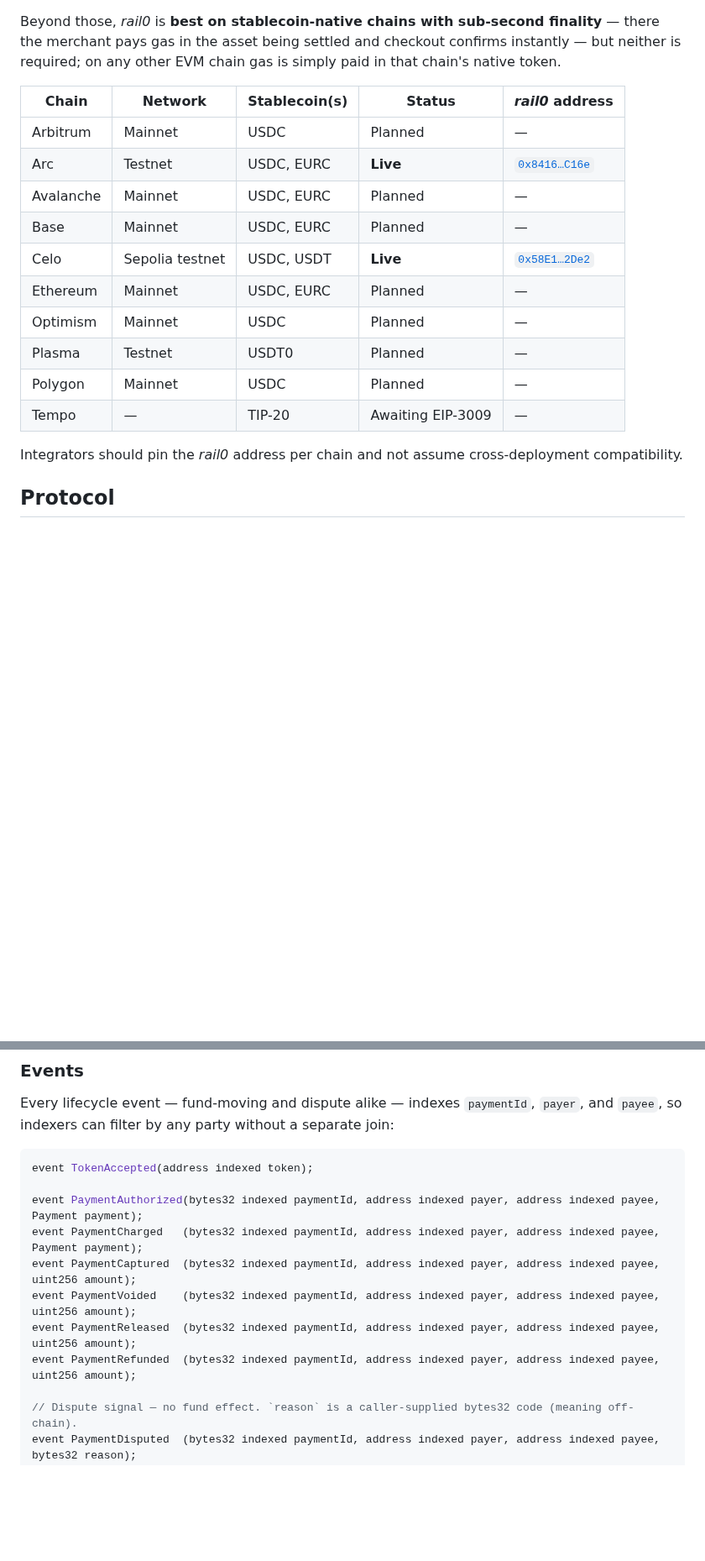
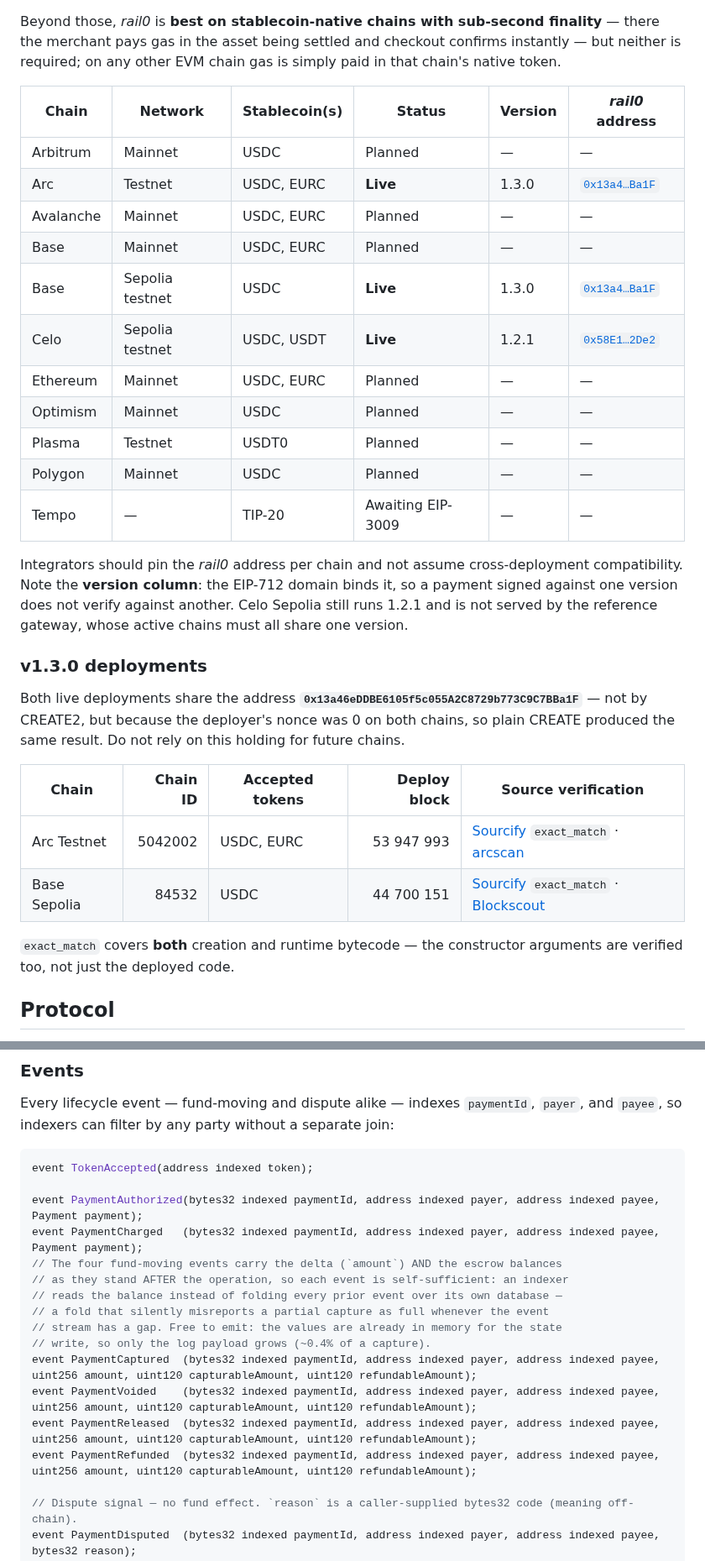
Before and after one commit to commercelayer/rail0, a Markdown page: README.md, 2 parts joined by grey strips. Shown at 84% size. GitHub-like rendering; blank space fills up the shorter version.

Commit message:
docs: record the v1.3.0 deployments and the new event signatures (#29)
* docs: record the v1.3.0 deployments and the new event signatures

Arc Testnet and Base Sepolia both run v1.3.0 at
0x13a46eDDBE6105f5c055A2C8729b773C9C7BBa1F. Base Sepolia is new — the table
listed only Base mainnet as Planned.

Adds a deployments section with chain ids, accepted tokens, deploy blocks and
source verification. Both are Sourcify `exact_match` on BOTH creation and
runtime bytecode, so the constructor arguments are verified too, not just the
deployed code.

Notes explicitly that the shared address is NOT CREATE2 — the deploy script
uses plain `new RAIL0(...)`, and the addresses coincide only because the
deployer's nonce was 0 on both chains. Worth stating, because assuming CREATE2
would make anyone expect the same address on the next chain, where it will not
hold unless the nonce happens to match again.

Also brings two things the release moved and the README still described at the
old version:

  * the EIP-712 domain version, 1.2.2 -> 1.3.0 (it feeds every config_hash);
  * the four fund-moving event signatures, which gained the post-event escrow
    balances, with a note on why they are there and what they cost.

* docs: add a version column to the supported-chains table

Three live deployments now run TWO different contract versions (Arc and
Base Sepolia on 1.3.0, Celo Sepolia still on 1.2.1) and the table showed
only addresses, so they read as interchangeable. They are not: the EIP-712
domain binds the version, so a payment signed against one does not verify
against another — and the reference gateway builds that domain from a
single global Rail0::VERSION, which is why its active chains must all
share one version. Celo Sepolia is consequently not served by it.

```diff
--- a/README.md
+++ b/README.md
@@ -37,20 +37,38 @@ _rail0_ has two hard requirements — any chain and token that meet them can run
 
 Beyond those, _rail0_ is **best on stablecoin-native chains with sub-second finality** — there the merchant pays gas in the asset being settled and checkout confirms instantly — but neither is required; on any other EVM chain gas is simply paid in that chain's native token.
 
-| Chain     | Network         | Stablecoin(s) | Status            | _rail0_ address |
-|-----------|-----------------|---------------|-------------------|-----------------|
-| Arbitrum  | Mainnet         | USDC          | Planned           | — |
-| Arc       | Testnet         | USDC, EURC    | **Live**          | [`0x8416…C16e`](https://testnet.arcscan.app/address/0x841608e9cB4D62607D3b1d2617aF67025C30C16e) |
-| Avalanche | Mainnet         | USDC, EURC    | Planned           | — |
-| Base      | Mainnet         | USDC, EURC    | Planned           | — |
-| Celo      | Sepolia testnet | USDC, USDT    | **Live**          | [`0x58E1…2De2`](https://celo-sepolia.blockscout.com/address/0x58E1A21F6d34e9F9Ecc441B8079befd0ff892De2) |
-| Ethereum  | Mainnet         | USDC, EURC    | Planned           | — |
-| Optimism  | Mainnet         | USDC          | Planned           | — |
-| Plasma    | Testnet         | USDT0         | Planned           | — |
-| Polygon   | Mainnet         | USDC          | Planned           | — |
-| Tempo     | —               | TIP-20        | Awaiting EIP-3009 | — |
+| Chain     | Network         | Stablecoin(s) | Status            | Version | _rail0_ address |
+|-----------|-----------------|---------------|-------------------|---------|-----------------|
+| Arbitrum  | Mainnet         | USDC          | Planned           | —       | — |
+| Arc       | Testnet         | USDC, EURC    | **Live**          | 1.3.0   | [`0x13a4…Ba1F`](https://testnet.arcscan.app/address/0x13a46eDDBE6105f5c055A2C8729b773C9C7BBa1F) |
+| Avalanche | Mainnet         | USDC, EURC    | Planned           | —       | — |
+| Base      | Mainnet         | USDC, EURC    | Planned           | —       | — |
+| Base      | Sepolia testnet | USDC          | **Live**          | 1.3.0   | [`0x13a4…Ba1F`](https://base-sepolia.blockscout.com/address/0x13a46eDDBE6105f5c055A2C8729b773C9C7BBa1F) |
+| Celo      | Sepolia testnet | USDC, USDT    | **Live**          | 1.2.1   | [`0x58E1…2De2`](https://celo-sepolia.blockscout.com/address/0x58E1A21F6d34e9F9Ecc441B8079befd0ff892De2) |
+| Ethereum  | Mainnet         | USDC, EURC    | Planned           | —       | — |
+| Optimism  | Mainnet         | USDC          | Planned           | —       | — |
+| Plasma    | Testnet         | USDT0         | Planned           | —       | — |
+| Polygon   | Mainnet         | USDC          | Planned           | —       | — |
+| Tempo     | —               | TIP-20        | Awaiting EIP-3009 | —       | — |
 
 Integrators should pin the _rail0_ address per chain and not assume cross-deployment compatibility.
+Note the **version column**: the EIP-712 domain binds it, so a payment signed against one version
+does not verify against another. Celo Sepolia still runs 1.2.1 and is not served by the reference
+gateway, whose active chains must all share one version.
+
+### v1.3.0 deployments
+
+Both live deployments share the address **`0x13a46eDDBE6105f5c055A2C8729b773C9C7BBa1F`** — not by CREATE2, but because the
+deployer's nonce was 0 on both chains, so plain CREATE produced the same result. Do not rely on
+this holding for future chains.
+
+| Chain | Chain ID | Accepted tokens | Deploy block | Source verification |
+|---|---:|---|---:|---|
+| Arc Testnet | 5042002 | USDC, EURC | 53 947 993 | [Sourcify](https://repo.sourcify.dev/5042002/0x13a46eDDBE6105f5c055A2C8729b773C9C7BBa1F) `exact_match` · [arcscan](https://testnet.arcscan.app/address/0x13a46eDDBE6105f5c055A2C8729b773C9C7BBa1F) |
+| Base Sepolia | 84532 | USDC | 44 700 151 | [Sourcify](https://repo.sourcify.dev/84532/0x13a46eDDBE6105f5c055A2C8729b773C9C7BBa1F) `exact_match` · [Blockscout](https://base-sepolia.blockscout.com/address/0x13a46eDDBE6105f5c055A2C8729b773C9C7BBa1F) |
+
+`exact_match` covers **both** creation and runtime bytecode — the constructor arguments are
+verified too, not just the deployed code.
 
 ## Protocol
 
@@ -209,10 +227,16 @@ event TokenAccepted(address indexed token);
 
 event PaymentAuthorized(bytes32 indexed paymentId, address indexed payer, address indexed payee, Payment payment);
 event PaymentCharged   (bytes32 indexed paymentId, address indexed payer, address indexed payee, Payment payment);
-event PaymentCaptured  (bytes32 indexed paymentId, address indexed payer, address indexed payee, uint256 amount);
-event PaymentVoided    (bytes32 indexed paymentId, address indexed payer, address indexed payee, uint256 amount);
-event PaymentReleased  (bytes32 indexed paymentId, address indexed payer, address indexed payee, uint256 amount);
-event PaymentRefunded  (bytes32 indexed paymentId, address indexed payer, address indexed payee, uint256 amount);
+// The four fund-moving events carry the delta (`amount`) AND the escrow balances
+// as they stand AFTER the operation, so each event is self-sufficient: an indexer
+// reads the balance instead of folding every prior event over its own database —
+// a fold that silently misreports a partial capture as full whenever the event
+// stream has a gap. Free to emit: the values are already in memory for the state
+// write, so only the log payload grows (~0.4% of a capture).
+event PaymentCaptured  (bytes32 indexed paymentId, address indexed payer, address indexed payee, uint256 amount, uint120 capturableAmount, uint120 refundableAmount);
+event PaymentVoided    (bytes32 indexed paymentId, address indexed payer, address indexed payee, uint256 amount, uint120 capturableAmount, uint120 refundableAmount);
+event PaymentReleased  (bytes32 indexed paymentId, address indexed payer, address indexed payee, uint256 amount, uint120 capturableAmount, uint120 refundableAmount);
+event PaymentRefunded  (bytes32 indexed paymentId, address indexed payer, address indexed payee, uint256 amount, uint120 capturableAmount, uint120 refundableAmount);
 
 // Dispute signal — no fund effect. `reason` is a caller-supplied bytes32 code (meaning off-chain).
 event PaymentDisputed  (bytes32 indexed paymentId, address indexed payer, address indexed payee, bytes32 reason);
```
Also changed, not shown: other parts of README.md (+1 -1 lines).
